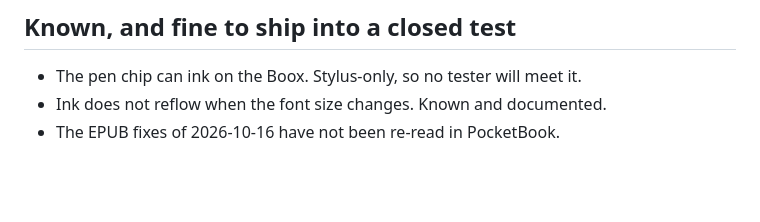
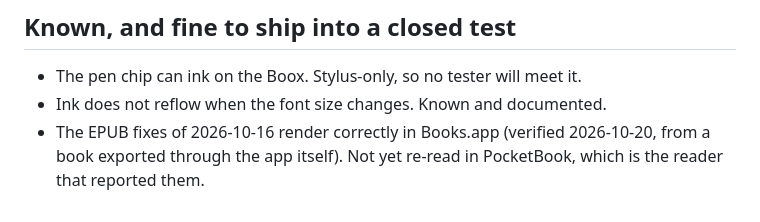
Before and after one commit to aliaksei-kavaliou/zhuzha, a Markdown page: docs/play/console-checklist.md, the part around the change. Rendered like a GitHub page; blank space fills up the shorter version.

```diff
--- a/docs/play/console-checklist.md
+++ b/docs/play/console-checklist.md
@@ -108,4 +108,6 @@ this repo (see `screenshots.md`).
 
 - The pen chip can ink on the Boox. Stylus-only, so no tester will meet it.
 - Ink does not reflow when the font size changes. Known and documented.
-- The EPUB fixes of 2026-10-16 have not been re-read in PocketBook.
+- The EPUB fixes of 2026-10-16 render correctly in Books.app (verified 2026-10-20,
+  from a book exported through the app itself). Not yet re-read in PocketBook,
+  which is the reader that reported them.
```
Also changed, not shown: CLAUDE.md (+8 -2 lines).
